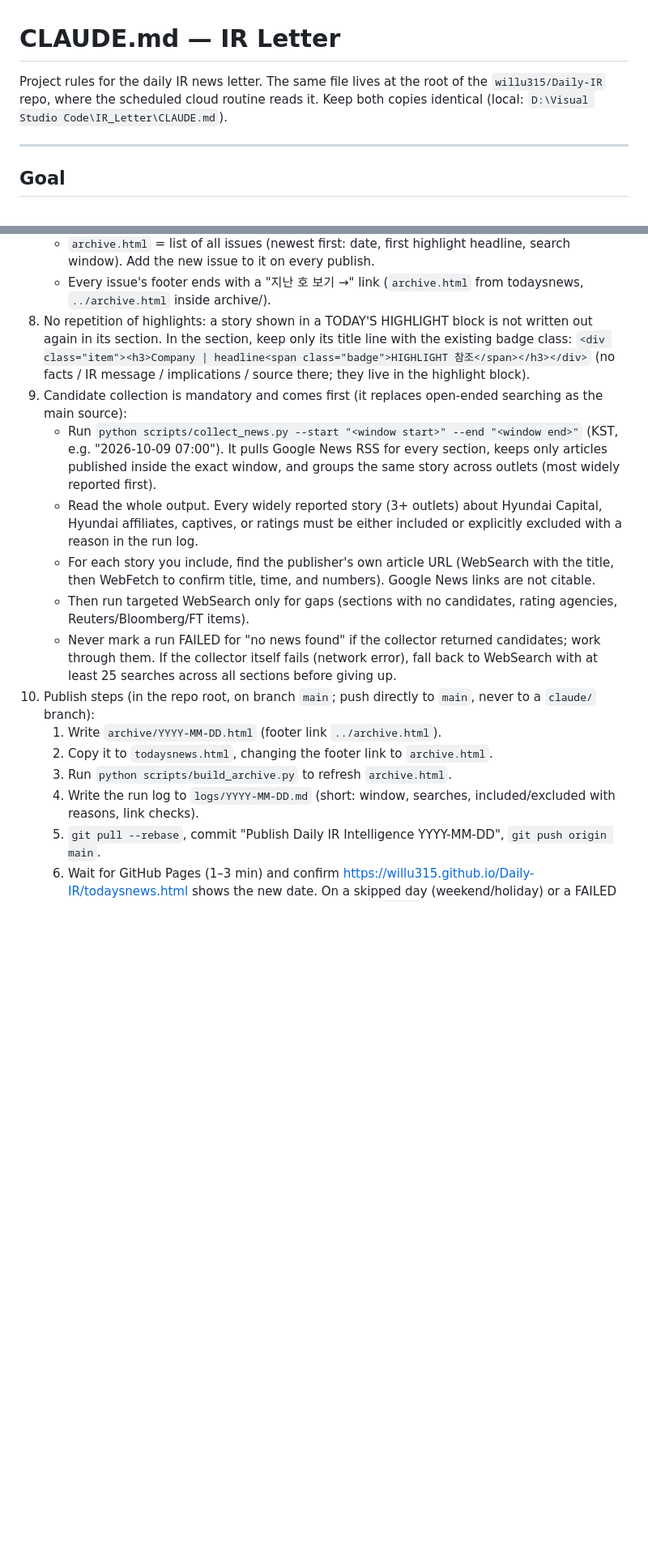
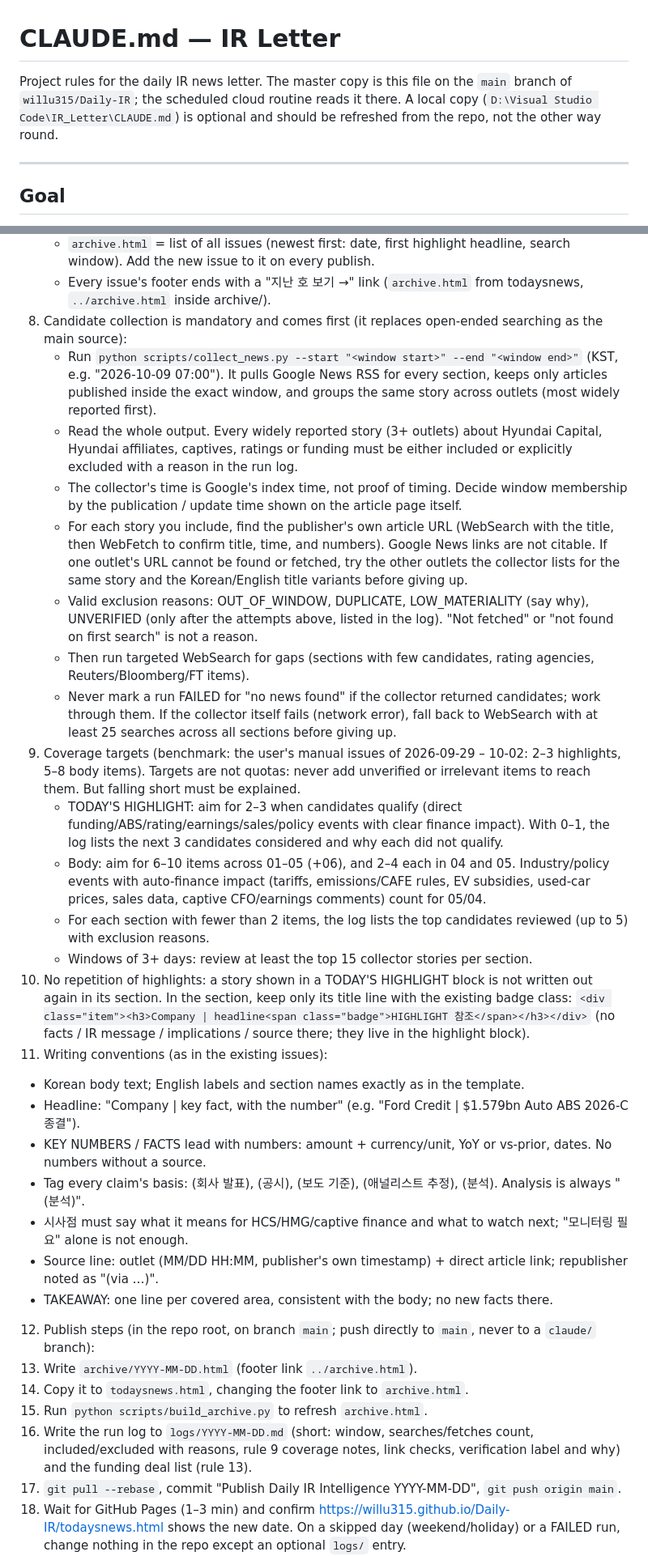
Before and after one commit to willu315/Daily-IR, a Markdown page: CLAUDE.md, 2 parts joined by grey strips. Shown at 81% size. Rendered like a GitHub page; blank space fills up the shorter version.

```diff
--- a/CLAUDE.md
+++ b/CLAUDE.md
@@ -1,7 +1,8 @@
 # CLAUDE.md — IR Letter
 
-Project rules for the daily IR news letter. The same file lives at the root of the `willu315/Daily-IR` repo, where the
-scheduled cloud routine reads it. Keep both copies identical (local: `D:\Visual Studio Code\IR_Letter\CLAUDE.md`).
+Project rules for the daily IR news letter. The master copy is this file on the `main` branch of `willu315/Daily-IR`;
+the scheduled cloud routine reads it there. A local copy (`D:\Visual Studio Code\IR_Letter\CLAUDE.md`) is optional and
+should be refreshed from the repo, not the other way round.
 
 ---
 
@@ -142,26 +159,49 @@ Do not depend on a user's computer being on if running a cloud Routine. Never as
    - `archive.html` = list of all issues (newest first: date, first highlight headline, search window). Add the new
      issue to it on every publish.
    - Every issue's footer ends with a "지난 호 보기 →" link (`archive.html` from todaysnews, `../archive.html` inside archive/).
+8. Candidate collection is mandatory and comes first (it replaces open-ended searching as the main source):
+   - Run `python scripts/collect_news.py --start "<window start>" --end "<window end>"` (KST, e.g. "2026-10-09 07:00").
+     It pulls Google News RSS for every section, keeps only articles published inside the exact window, and groups the
+     same story across outlets (most widely reported first).
+   - Read the whole output. Every widely reported story (3+ outlets) about Hyundai Capital, Hyundai affiliates, captives,
+     ratings or funding must be either included or explicitly excluded with a reason in the run log.
+   - The collector's time is Google's index time, not proof of timing. Decide window membership by the publication /
+     update time shown on the article page itself.
+   - For each story you include, find the publisher's own article URL (WebSearch with the title, then WebFetch to confirm
+     title, time, and numbers). Google News links are not citable. If one outlet's URL cannot be found or fetched, try the
+     other outlets the collector lists for the same story and the Korean/English title variants before giving up.
+   - Valid exclusion reasons: OUT_OF_WINDOW, DUPLICATE, LOW_MATERIALITY (say why), UNVERIFIED (only after the attempts
+     above, listed in the log). "Not fetched" or "not found on first search" is not a reason.
+   - Then run targeted WebSearch for gaps (sections with few candidates, rating agencies, Reuters/Bloomberg/FT items).
+   - Never mark a run FAILED for "no news found" if the collector returned candidates; work through them. If the collector
+     itself fails (network error), fall back to WebSearch with at least 25 searches across all sections before giving up.
+9. Coverage targets (benchmark: the user's manual issues of 2026-09-29 – 10-02: 2–3 highlights, 5–8 body items).
+   Targets are not quotas: never add unverified or irrelevant items to reach them. But falling short must be explained.
+   - TODAY'S HIGHLIGHT: aim for 2–3 when candidates qualify (direct funding/ABS/rating/earnings/sales/policy events with
+     clear finance impact). With 0–1, the log lists the next 3 candidates considered and why each did not qualify.
+   - Body: aim for 6–10 items across 01–05 (+06), and 2–4 each in 04 and 05. Industry/policy events with auto-finance
+     impact (tariffs, emissions/CAFE rules, EV subsidies, used-car prices, sales data, captive CFO/earnings comments)
+     count for 05/04.
+   - For each section with fewer than 2 items, the log lists the top candidates reviewed (up to 5) with exclusion reasons.
+   - Windows of 3+ days: review at least the top 15 collector stories per section.
 10. No repetition of highlights: a story shown in a TODAY'S HIGHLIGHT block is not written out again in its section.
    In the section, keep only its title line with the existing badge class:
    `<div class="item"><h3>Company | headline<span class="badge">HIGHLIGHT 참조</span></h3></div>`
    (no facts / IR message / implications / source there; they live in the highlight block).
-9. Candidate collection is mandatory and comes first (it replaces open-ended searching as the main source):
-   - Run `python scripts/collect_news.py --start "<window start>" --end "<window end>"` (KST, e.g. "2026-10-09 07:00").
-     It pulls Google News RSS for every section, keeps only articles published inside the exact window, and groups the
-     same story across outlets (most widely reported first).
-   - Read the whole output. Every widely reported story (3+ outlets) about Hyundai Capital, Hyundai affiliates, captives,
-     or ratings must be either included or explicitly excluded with a reason in the run log.
-   - For each story you include, find the publisher's own article URL (WebSearch with the title, then WebFetch to confirm
-     title, time, and numbers). Google News links are not citable.
-   - Then run targeted WebSearch only for gaps (sections with no candidates, rating agencies, Reuters/Bloomberg/FT items).
-   - Never mark a run FAILED for "no news found" if the collector returned candidates; work through them. If the collector
-     itself fails (network error), fall back to WebSearch with at least 25 searches across all sections before giving up.
-8. Publish steps (in the repo root, on branch `main`; push directly to `main`, never to a `claude/` branch):
+11. Writing conventions (as in the existing issues):
+   - Korean body text; English labels and section names exactly as in the template.
+   - Headline: "Company | key fact, with the number" (e.g. "Ford Credit | $1.579bn Auto ABS 2026-C 종결").
+   - KEY NUMBERS / FACTS lead with numbers: amount + currency/unit, YoY or vs-prior, dates. No numbers without a source.
+   - Tag every claim's basis: (회사 발표), (공시), (보도 기준), (애널리스트 추정), (분석). Analysis is always "(분석)".
+   - 시사점 must say what it means for HCS/HMG/captive finance and what to watch next; "모니터링 필요" alone is not enough.
+   - Source line: outlet (MM/DD HH:MM, publisher's own timestamp) + direct article link; republisher noted as "(via …)".
+   - TAKEAWAY: one line per covered area, consistent with the body; no new facts there.
+12. Publish steps (in the repo root, on branch `main`; push directly to `main`, never to a `claude/` branch):
    1. Write `archive/YYYY-MM-DD.html` (footer link `../archive.html`).
    2. Copy it to `todaysnews.html`, changing the footer link to `archive.html`.
    3. Run `python scripts/build_archive.py` to refresh `archive.html`.
-   4. Write the run log to `logs/YYYY-MM-DD.md` (short: window, searches, included/excluded with reasons, link checks).
+   4. Write the run log to `logs/YYYY-MM-DD.md` (short: window, searches/fetches count, included/excluded with reasons,
+      rule 9 coverage notes, link checks, verification label and why) and the funding deal list (rule 13).
    5. `git pull --rebase`, commit "Publish Daily IR Intelligence YYYY-MM-DD", `git push origin main`.
    6. Wait for GitHub Pages (1–3 min) and confirm https://willu315.github.io/Daily-IR/todaysnews.html shows the new date.
    On a skipped day (weekend/holiday) or a FAILED run, change nothing in the repo except an optional `logs/` entry.
```
Also changed, not shown: other parts of CLAUDE.md (+46 -34 lines).
